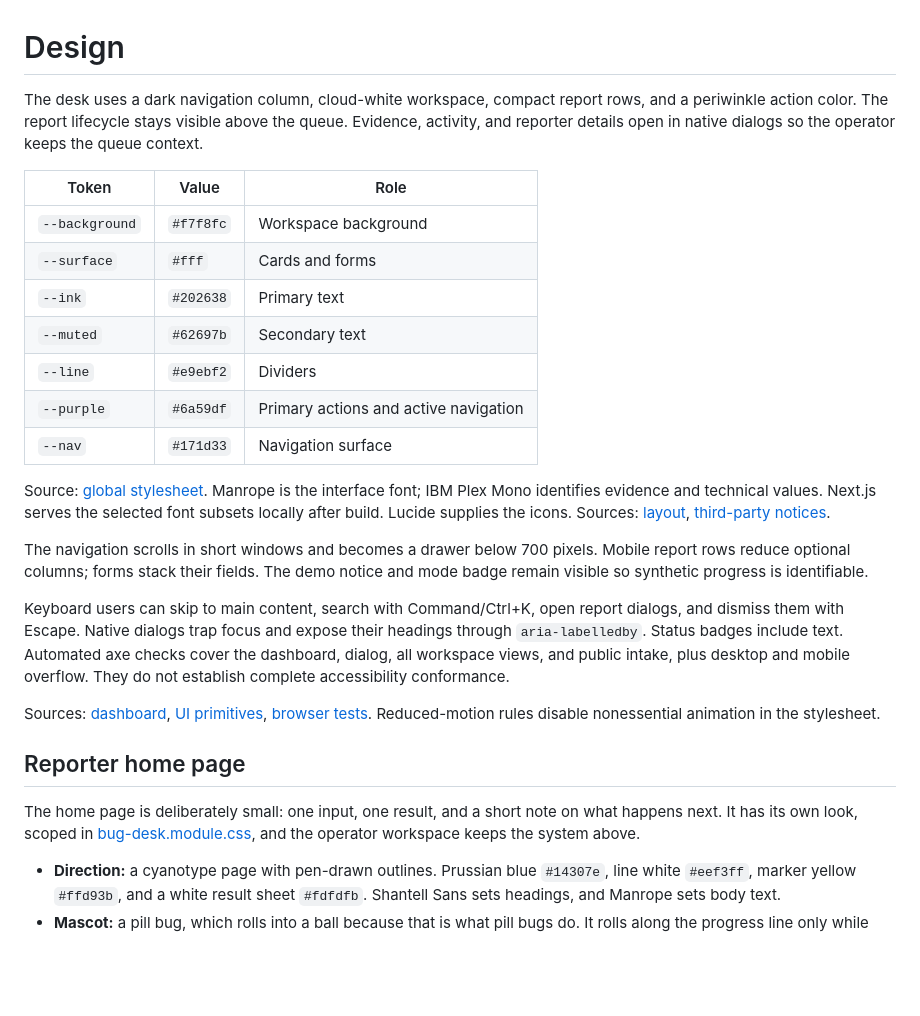
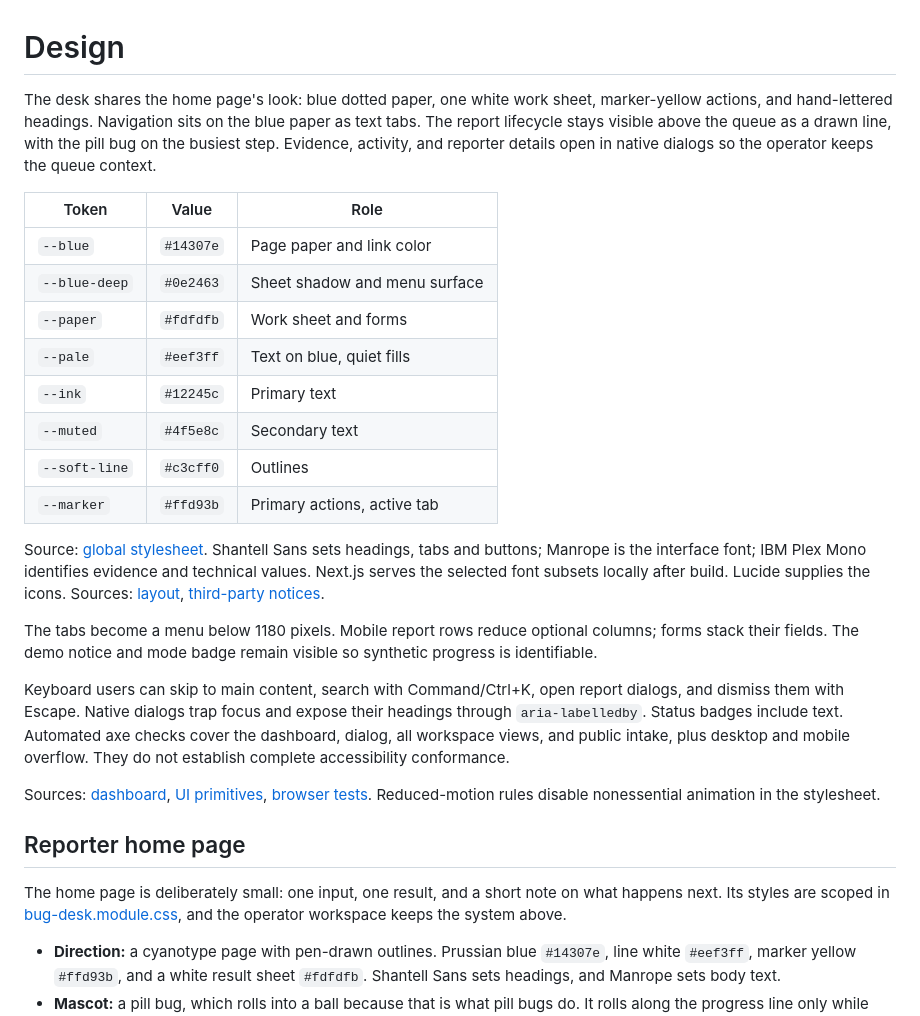
Before and after one commit to PDGamerSG/Reporter-to-Release, a Markdown page: docs/DESIGN.md, the part around the change. Drawn GitHub-style; blank space fills up the shorter version.

```diff
--- a/docs/DESIGN.md
+++ b/docs/DESIGN.md
@@ -1,20 +1,21 @@
 # Design
 
-The desk uses a dark navigation column, cloud-white workspace, compact report rows, and a periwinkle action color. The report lifecycle stays visible above the queue. Evidence, activity, and reporter details open in native dialogs so the operator keeps the queue context.
+The desk shares the home page's look: blue dotted paper, one white work sheet, marker-yellow actions, and hand-lettered headings. Navigation sits on the blue paper as text tabs. The report lifecycle stays visible above the queue as a drawn line, with the pill bug on the busiest step. Evidence, activity, and reporter details open in native dialogs so the operator keeps the queue context.
 
-| Token          | Value     | Role                                  |
-| -------------- | --------- | ------------------------------------- |
-| `--background` | `#f7f8fc` | Workspace background                  |
-| `--surface`    | `#fff`    | Cards and forms                       |
-| `--ink`        | `#202638` | Primary text                          |
-| `--muted`      | `#62697b` | Secondary text                        |
-| `--line`       | `#e9ebf2` | Dividers                              |
-| `--purple`     | `#6a59df` | Primary actions and active navigation |
-| `--nav`        | `#171d33` | Navigation surface                    |
+| Token         | Value     | Role                          |
+| ------------- | --------- | ----------------------------- |
+| `--blue`      | `#14307e` | Page paper and link color     |
+| `--blue-deep` | `#0e2463` | Sheet shadow and menu surface |
+| `--paper`     | `#fdfdfb` | Work sheet and forms          |
+| `--pale`      | `#eef3ff` | Text on blue, quiet fills     |
+| `--ink`       | `#12245c` | Primary text                  |
+| `--muted`     | `#4f5e8c` | Secondary text                |
+| `--soft-line` | `#c3cff0` | Outlines                      |
+| `--marker`    | `#ffd93b` | Primary actions, active tab   |
 
-Source: [global stylesheet](../src/app/globals.css). Manrope is the interface font; IBM Plex Mono identifies evidence and technical values. Next.js serves the selected font subsets locally after build. Lucide supplies the icons. Sources: [layout](../src/app/layout.tsx), [third-party notices](../THIRD_PARTY_NOTICES.md).
+Source: [global stylesheet](../src/app/globals.css). Shantell Sans sets headings, tabs and buttons; Manrope is the interface font; IBM Plex Mono identifies evidence and technical values. Next.js serves the selected font subsets locally after build. Lucide supplies the icons. Sources: [layout](../src/app/layout.tsx), [third-party notices](../THIRD_PARTY_NOTICES.md).
 
-The navigation scrolls in short windows and becomes a drawer below 700 pixels. Mobile report rows reduce optional columns; forms stack their fields. The demo notice and mode badge remain visible so synthetic progress is identifiable.
+The tabs become a menu below 1180 pixels. Mobile report rows reduce optional columns; forms stack their fields. The demo notice and mode badge remain visible so synthetic progress is identifiable.
 
 Keyboard users can skip to main content, search with Command/Ctrl+K, open report dialogs, and dismiss them with Escape. Native dialogs trap focus and expose their headings through `aria-labelledby`. Status badges include text. Automated axe checks cover the dashboard, dialog, all workspace views, and public intake, plus desktop and mobile overflow. They do not establish complete accessibility conformance.
 
@@ -22,7 +23,7 @@ Sources: [dashboard](../src/components/dashboard.tsx), [UI primitives](../src/co
 
 ## Reporter home page
 
-The home page is deliberately small: one input, one result, and a short note on what happens next. It has its own look, scoped in [bug-desk.module.css](../src/components/bug-desk.module.css), and the operator workspace keeps the system above.
+The home page is deliberately small: one input, one result, and a short note on what happens next. Its styles are scoped in [bug-desk.module.css](../src/components/bug-desk.module.css), and the operator workspace keeps the system above.
 
 - **Direction:** a cyanotype page with pen-drawn outlines. Prussian blue `#14307e`, line white `#eef3ff`, marker yellow `#ffd93b`, and a white result sheet `#fdfdfb`. Shantell Sans sets headings, and Manrope sets body text.
 - **Mascot:** a pill bug, which rolls into a ball because that is what pill bugs do. It rolls along the progress line only while real work runs, and uncurls when the result lands. Reduced-motion users get the same steps without spinning.
```
Also changed, not shown: README.md (+1 -1 lines), docs/user-guide.md (+1 -1 lines), docs/images/evidence.png, docs/images/hero.png, 2 other files.
